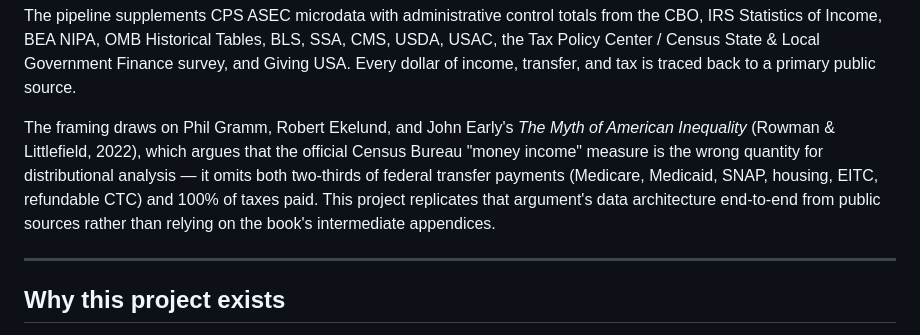
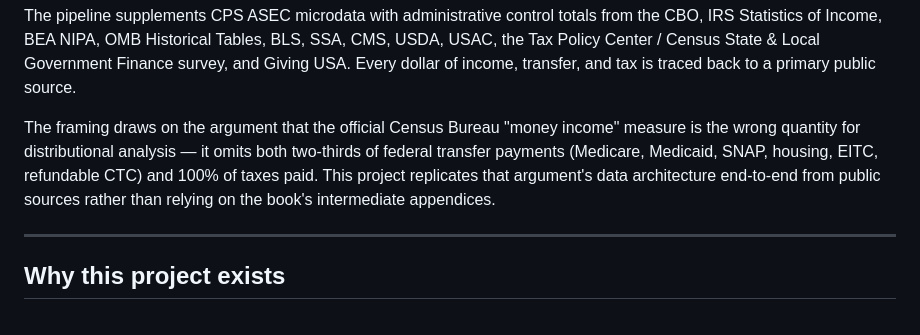
Before and after one commit to Patrickkp1/tax-transfer-inequality, a Markdown page: README.md, the part around the change. Drawn GitHub-style.

```diff
--- a/README.md
+++ b/README.md
@@ -14,14 +14,12 @@ Tables, BLS, SSA, CMS, USDA, USAC, the Tax Policy Center / Census State &
 Local Government Finance survey, and Giving USA. Every dollar of income,
 transfer, and tax is traced back to a primary public source.
 
-The framing draws on Phil Gramm, Robert Ekelund, and John Early's
-*The Myth of American Inequality* (Rowman & Littlefield, 2022), which
-argues that the official Census Bureau "money income" measure is the wrong
-quantity for distributional analysis — it omits both two-thirds of federal
-transfer payments (Medicare, Medicaid, SNAP, housing, EITC, refundable
-CTC) and 100% of taxes paid. This project replicates that argument's data
-architecture end-to-end from public sources rather than relying on the
-book's intermediate appendices.
+The framing draws on the argument that the official Census Bureau "money income"
+measure is the wrong quantity for distributional analysis — it omits both
+two-thirds of federal transfer payments (Medicare, Medicaid, SNAP, housing,
+EITC, refundable CTC) and 100% of taxes paid. This project replicates that
+argument's data architecture end-to-end from public sources rather than
+relying on the book's intermediate appendices.
 
 ---
 
```
